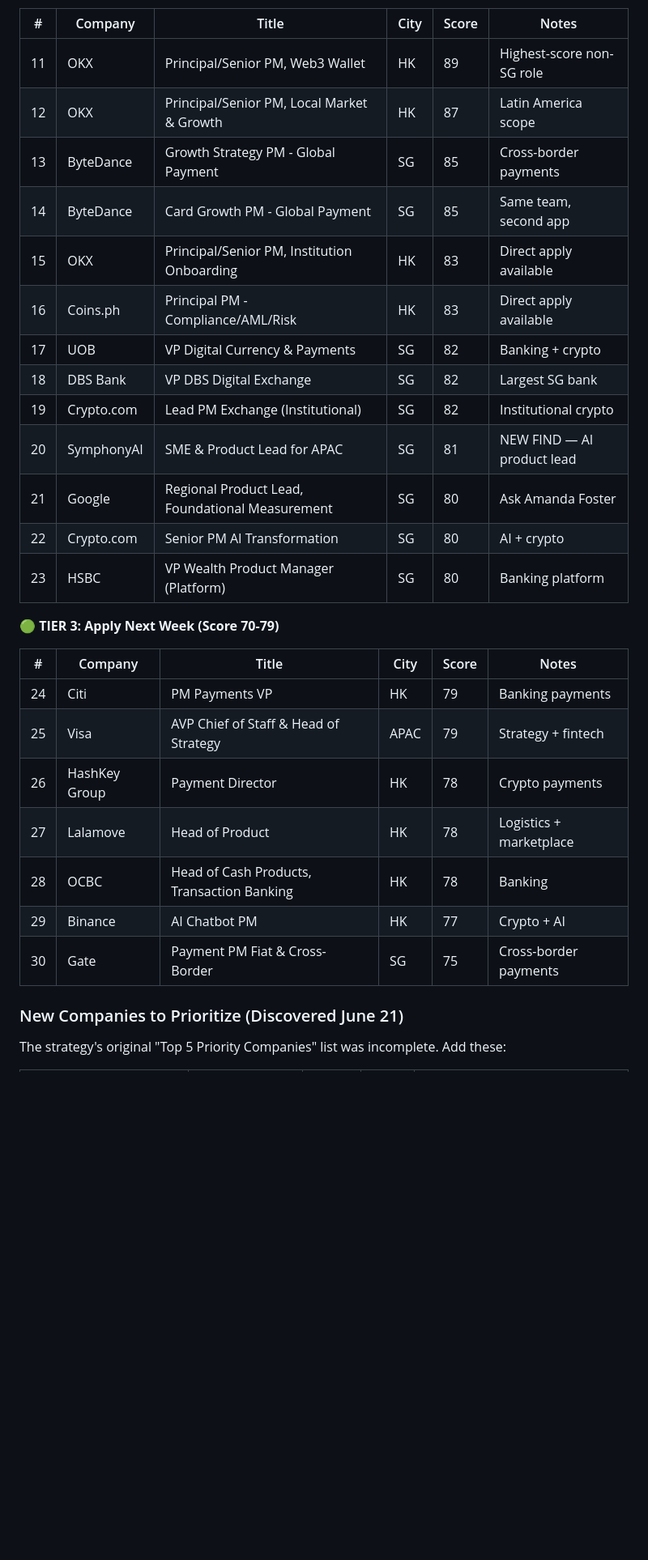
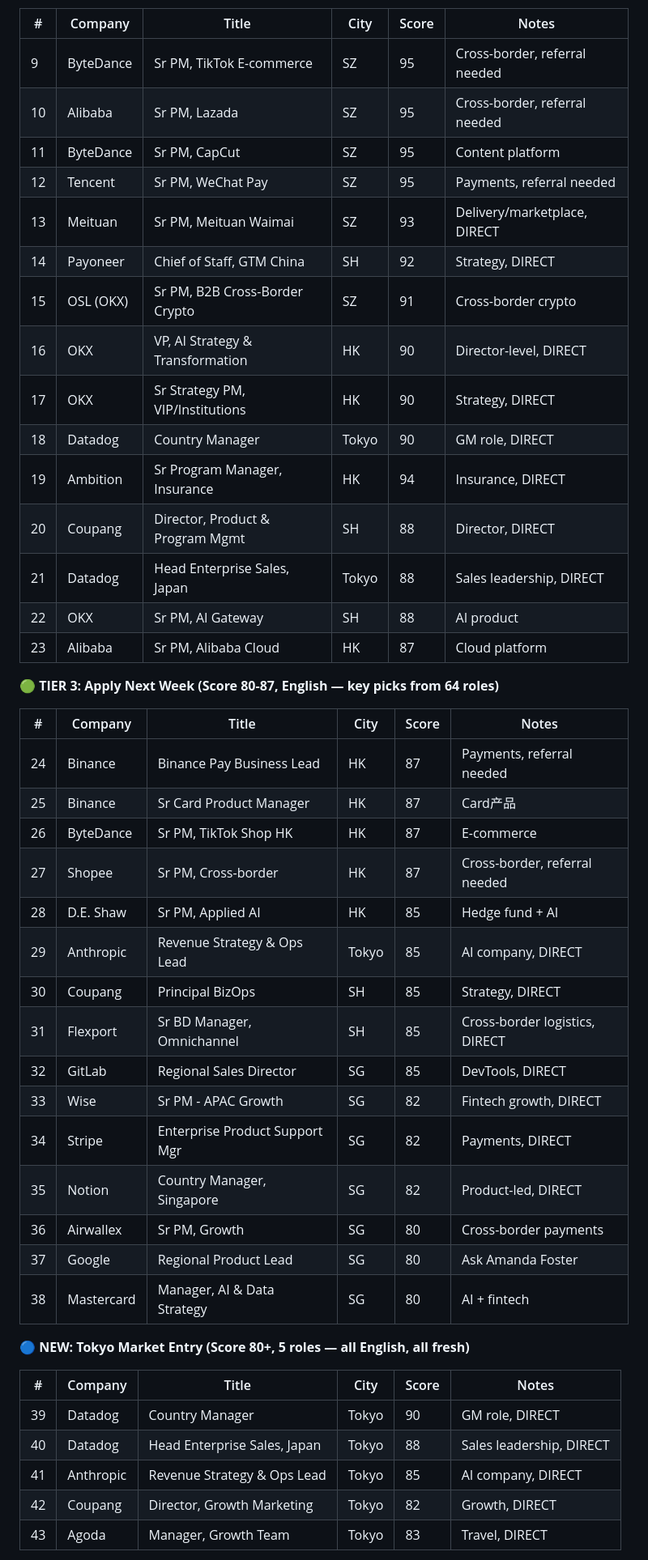
Before and after one commit to 1anard000/automation, a Markdown page: career-os/strategy/career-strategy.md, the part around one of its changes. Shown at 81% size. Drawn GitHub-style; blank space fills up the shorter version.

```diff
--- a/career-os/strategy/career-strategy.md
+++ b/career-os/strategy/career-strategy.md
@@ -305,33 +321,49 @@ Local job database has **169 roles**, **12 score-80+ direct-apply jobs** that ha
 
 | # | Company | Title | City | Score | Notes |
 |---|---------|-------|------|-------|-------|
-| 11 | OKX | Principal/Senior PM, Web3 Wallet | HK | 89 | Highest-score non-SG role |
-| 12 | OKX | Principal/Senior PM, Local Market & Growth | HK | 87 | Latin America scope |
-| 13 | ByteDance | Growth Strategy PM - Global Payment | SG | 85 | Cross-border payments |
-| 14 | ByteDance | Card Growth PM - Global Payment | SG | 85 | Same team, second app |
-| 15 | OKX | Principal/Senior PM, Institution Onboarding | HK | 83 | Direct apply available |
-| 16 | Coins.ph | Principal PM - Compliance/AML/Risk | HK | 83 | Direct apply available |
-| 17 | UOB | VP Digital Currency & Payments | SG | 82 | Banking + crypto |
-| 18 | DBS Bank | VP DBS Digital Exchange | SG | 82 | Largest SG bank |
-| 19 | Crypto.com | Lead PM Exchange (Institutional) | SG | 82 | Institutional crypto |
-| 20 | SymphonyAI | SME & Product Lead for APAC | SG | 81 | NEW FIND — AI product lead |
-| 21 | Google | Regional Product Lead, Foundational Measurement | SG | 80 | Ask Amanda Foster |
-| 22 | Crypto.com | Senior PM AI Transformation | SG | 80 | AI + crypto |
-| 23 | HSBC | VP Wealth Product Manager (Platform) | SG | 80 | Banking platform |
+| 9 | ByteDance | Sr PM, TikTok E-commerce | SZ | 95 | Cross-border, referral needed |
+| 10 | Alibaba | Sr PM, Lazada | SZ | 95 | Cross-border, referral needed |
+| 11 | ByteDance | Sr PM, CapCut | SZ | 95 | Content platform |
+| 12 | Tencent | Sr PM, WeChat Pay | SZ | 95 | Payments, referral needed |
+| 13 | Meituan | Sr PM, Meituan Waimai | SZ | 93 | Delivery/marketplace, DIRECT |
+| 14 | Payoneer | Chief of Staff, GTM China | SH | 92 | Strategy, DIRECT |
+| 15 | OSL (OKX) | Sr PM, B2B Cross-Border Crypto | SZ | 91 | Cross-border crypto |
+| 16 | OKX | VP, AI Strategy & Transformation | HK | 90 | Director-level, DIRECT |
+| 17 | OKX | Sr Strategy PM, VIP/Institutions | HK | 90 | Strategy, DIRECT |
+| 18 | Datadog | Country Manager | Tokyo | 90 | GM role, DIRECT |
+| 19 | Ambition | Sr Program Manager, Insurance | HK | 94 | Insurance, DIRECT |
+| 20 | Coupang | Director, Product & Program Mgmt | SH | 88 | Director, DIRECT |
+| 21 | Datadog | Head Enterprise Sales, Japan | Tokyo | 88 | Sales leadership, DIRECT |
+| 22 | OKX | Sr PM, AI Gateway | SH | 88 | AI product |
+| 23 | Alibaba | Sr PM, Alibaba Cloud | HK | 87 | Cloud platform |
 
-**🟢 TIER 3: Apply Next Week (Score 70-79)**
+**🟢 TIER 3: Apply Next Week (Score 80-87, English — key picks from 64 roles)**
 
 | # | Company | Title | City | Score | Notes |
 |---|---------|-------|------|-------|-------|
-| 24 | Citi | PM Payments VP | HK | 79 | Banking payments |
-| 25 | Visa | AVP Chief of Staff & Head of Strategy | APAC | 79 | Strategy + fintech |
-| 26 | HashKey Group | Payment Director | HK | 78 | Crypto payments |
-| 27 | Lalamove | Head of Product | HK | 78 | Logistics + marketplace |
-| 28 | OCBC | Head of Cash Products, Transaction Banking | HK | 78 | Banking |
-| 29 | Binance | AI Chatbot PM | HK | 77 | Crypto + AI |
-| 30 | Gate | Payment PM Fiat & Cross-Border | SG | 75 | Cross-border payments |
+| 24 | Binance | Binance Pay Business Lead | HK | 87 | Payments, referral needed |
+| 25 | Binance | Sr Card Product Manager | HK | 87 | Card产品 |
+| 26 | ByteDance | Sr PM, TikTok Shop HK | HK | 87 | E-commerce |
+| 27 | Shopee | Sr PM, Cross-border | HK | 87 | Cross-border, referral needed |
+| 28 | D.E. Shaw | Sr PM, Applied AI | HK | 85 | Hedge fund + AI |
+| 29 | Anthropic | Revenue Strategy & Ops Lead | Tokyo | 85 | AI company, DIRECT |
+| 30 | Coupang | Principal BizOps | SH | 85 | Strategy, DIRECT |
+| 31 | Flexport | Sr BD Manager, Omnichannel | SH | 85 | Cross-border logistics, DIRECT |
+| 32 | GitLab | Regional Sales Director | SG | 85 | DevTools, DIRECT |
+| 33 | Wise | Sr PM - APAC Growth | SG | 82 | Fintech growth, DIRECT |
+| 34 | Stripe | Enterprise Product Support Mgr | SG | 82 | Payments, DIRECT |
+| 35 | Notion | Country Manager, Singapore | SG | 82 | Product-led, DIRECT |
+| 36 | Airwallex | Sr PM, Growth | SG | 80 | Cross-border payments |
+| 37 | Google | Regional Product Lead | SG | 80 | Ask Amanda Foster |
+| 38 | Mastercard | Manager, AI & Data Strategy | SG | 80 | AI + fintech |
 
-### New Companies to Prioritize (Discovered June 21)
+**🔵 NEW: Tokyo Market Entry (Score 80+, 5 roles — all English, all fresh)**
 
-The strategy's original "Top 5 Priority Companies" list was incomplete. Add these:
+| # | Company | Title | City | Score | Notes |
+|---|---------|-------|------|-------|-------|
+| 39 | Datadog | Country Manager | Tokyo | 90 | GM role, DIRECT |
+| 40 | Datadog | Head Enterprise Sales, Japan | Tokyo | 88 | Sales leadership, DIRECT |
+| 41 | Anthropic | Revenue Strategy & Ops Lead | Tokyo | 85 | AI company, DIRECT |
+| 42 | Coupang | Director, Growth Marketing | Tokyo | 82 | Growth, DIRECT |
+| 43 | Agoda | Manager, Growth Team | Tokyo | 83 | Travel, DIRECT |
 
```
Also changed, not shown: other parts of career-os/strategy/career-strategy.md (+106 -80 lines).
